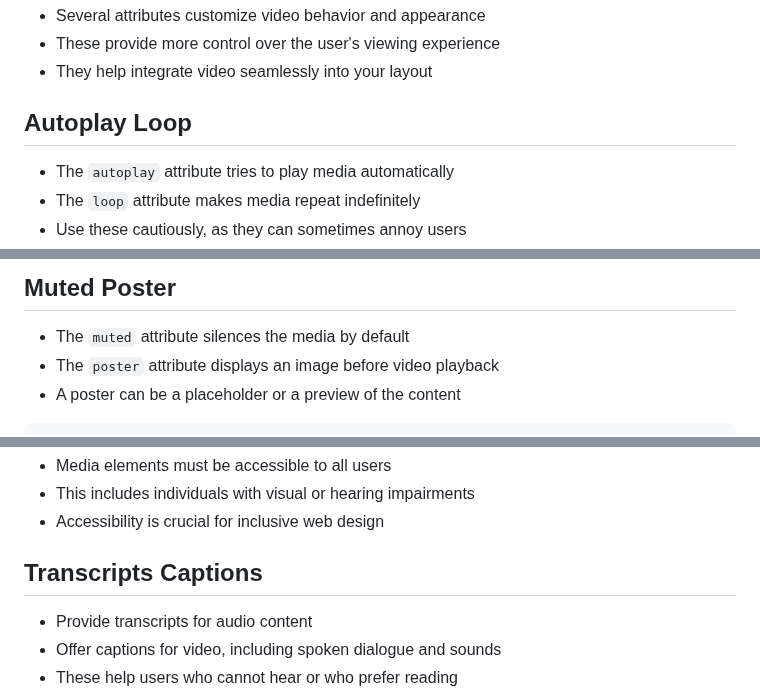
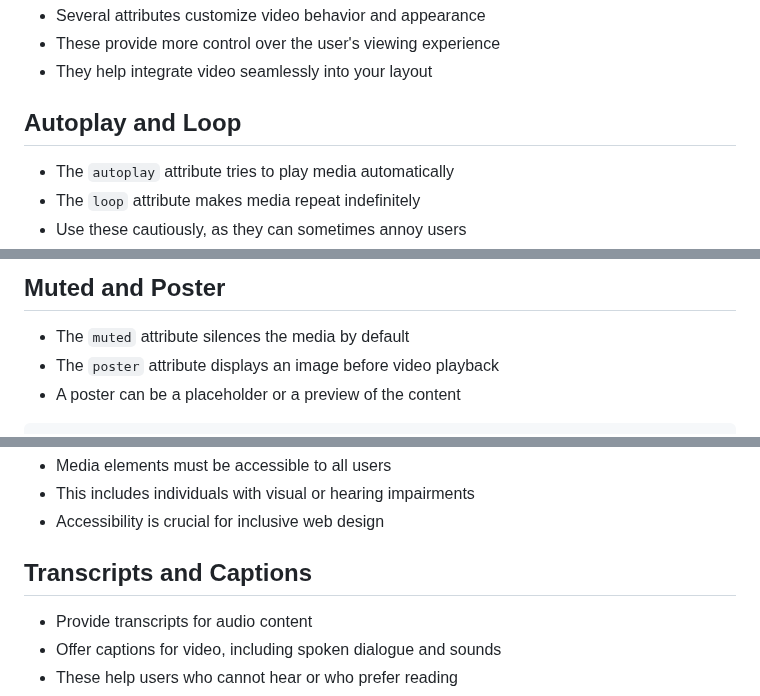
Before and after one commit to jncraton/web-apps-cpsc2330, a Markdown page: lectures/10-multimedia.md, 3 parts joined by grey strips. GitHub-like rendering.

Commit message:
Update lecture

````diff
--- a/lectures/10-multimedia.md
+++ b/lectures/10-multimedia.md
@@ -54,7 +54,7 @@ Beyond simply displaying media, how might the choice of an `<audio>` or `<video>
 - These provide more control over the user's viewing experience
 - They help integrate video seamlessly into your layout
 
-## Autoplay Loop
+## Autoplay and Loop
 
 - The `autoplay` attribute tries to play media automatically
 - The `loop` attribute makes media repeat indefinitely
@@ -65,6 +65,6 @@ Beyond simply displaying media, how might the choice of an `<audio>` or `<video>
 ```
 
-## Muted Poster
+## Muted and Poster
 
 - The `muted` attribute silences the media by default
 - The `poster` attribute displays an image before video playback
@@ -126,7 +126,7 @@ How does offering multiple media formats using `<source>` elements improve the a
 - This includes individuals with visual or hearing impairments
 - Accessibility is crucial for inclusive web design
 
-## Transcripts Captions
+## Transcripts and Captions
 
 - Provide transcripts for audio content
 - Offer captions for video, including spoken dialogue and sounds
````
Also changed, not shown: other parts of lectures/10-multimedia.md (+6 -2 lines).
